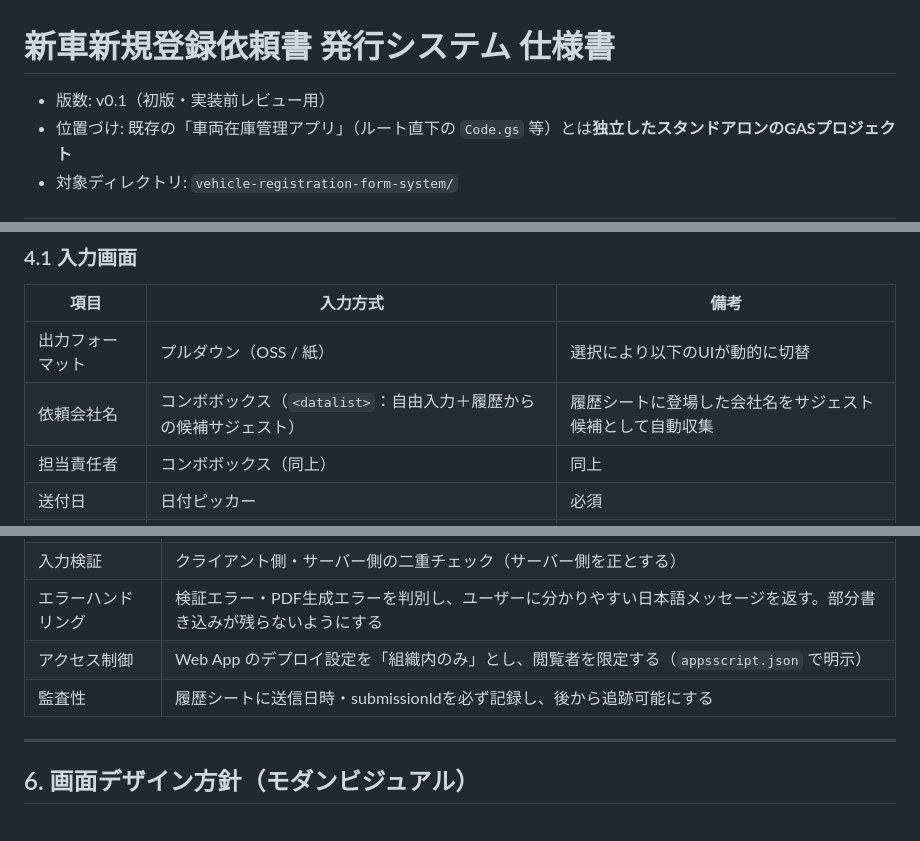
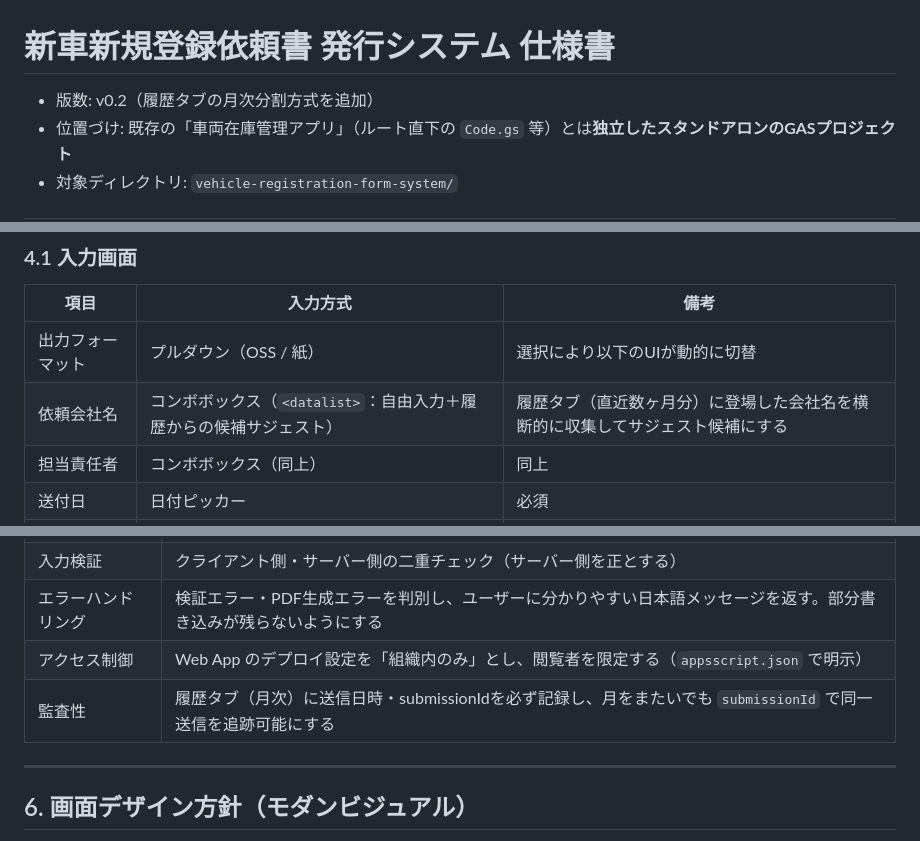
Before and after one commit to keiichiro-j/-, a Markdown page: vehicle-registration-form-system/SPEC.md, 3 parts joined by grey strips. GitHub-like rendering.

```diff
--- a/vehicle-registration-form-system/SPEC.md
+++ b/vehicle-registration-form-system/SPEC.md
@@ -1,6 +1,6 @@
 # 新車新規登録依頼書 発行システム 仕様書
 
-- 版数: v0.1（初版・実装前レビュー用）
+- 版数: v0.2（履歴タブの月次分割方式を追加）
 - 位置づけ: 既存の「車両在庫管理アプリ」（ルート直下の `Code.gs` 等）とは**独立したスタンドアロンのGASプロジェクト**
 - 対象ディレクトリ: `vehicle-registration-form-system/`
 
@@ -73,7 +73,7 @@
 | 項目 | 入力方式 | 備考 |
 |---|---|---|
 | 出力フォーマット | プルダウン（OSS / 紙） | 選択により以下のUIが動的に切替 |
-| 依頼会社名 | コンボボックス（`<datalist>`：自由入力＋履歴からの候補サジェスト） | 履歴シートに登場した会社名をサジェスト候補として自動収集 |
+| 依頼会社名 | コンボボックス（`<datalist>`：自由入力＋履歴からの候補サジェスト） | 履歴タブ（直近数ヶ月分）に登場した会社名を横断的に収集してサジェスト候補にする |
 | 担当責任者 | コンボボックス（同上） | 同上 |
 | 送付日 | 日付ピッカー | 必須 |
 | 登録日（全体） | 日付ピッカー | 「紙」選択時のみ表示・必須 |
@@ -137,7 +147,7 @@
 | 入力検証 | クライアント側・サーバー側の二重チェック（サーバー側を正とする） |
 | エラーハンドリング | 検証エラー・PDF生成エラーを判別し、ユーザーに分かりやすい日本語メッセージを返す。部分書き込みが残らないようにする |
 | アクセス制御 | Web App のデプロイ設定を「組織内のみ」とし、閲覧者を限定する（`appsscript.json` で明示） |
-| 監査性 | 履歴シートに送信日時・submissionIdを必ず記録し、後から追跡可能にする |
+| 監査性 | 履歴タブ（月次）に送信日時・submissionIdを必ず記録し、月をまたいでも `submissionId` で同一送信を追跡可能にする |
 
 ---
 
```
Also changed, not shown: other parts of vehicle-registration-form-system/SPEC.md (+20 -8 lines).
